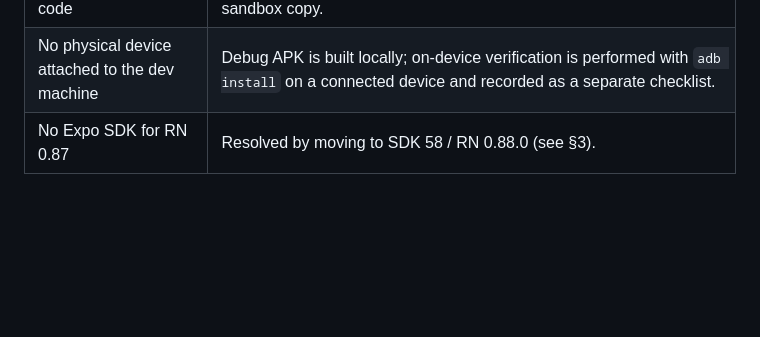
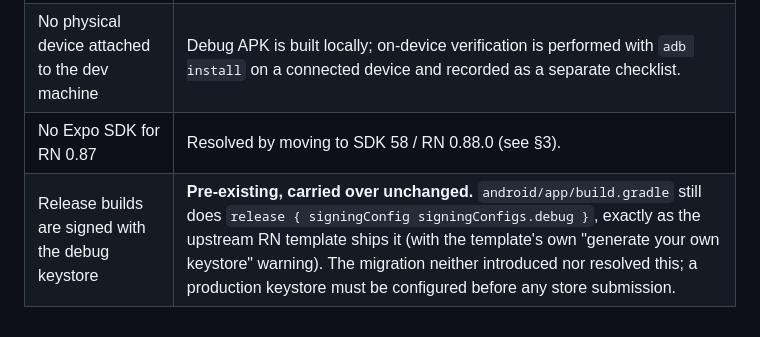
Before and after one commit to shxrxf-code/cybershield, a Markdown page: docs/migration/expo-migration-report.md, the part around the change. Rendered like a GitHub page; blank space fills up the shorter version.

Commit message:
Clarify that debug-keystore release signing is pre-existing
The risks table now states plainly that release builds are signed with
the debug keystore, that this comes from the upstream RN template
unchanged, and that it must be replaced before any store submission.

```diff
--- a/docs/migration/expo-migration-report.md
+++ b/docs/migration/expo-migration-report.md
@@ -286,3 +286,4 @@ migration, references no project code, and was removed; the tracked root
 | Prebuild wiping native code | Prebuild is never run against the real tree; config plugin verified on a sandbox copy. |
 | No physical device attached to the dev machine | Debug APK is built locally; on-device verification is performed with `adb install` on a connected device and recorded as a separate checklist. |
 | No Expo SDK for RN 0.87 | Resolved by moving to SDK 58 / RN 0.88.0 (see §3). |
+| Release builds are signed with the debug keystore | **Pre-existing, carried over unchanged.** `android/app/build.gradle` still does `release { signingConfig signingConfigs.debug }`, exactly as the upstream RN template ships it (with the template's own "generate your own keystore" warning). The migration neither introduced nor resolved this; a production keystore must be configured before any store submission. |
```
